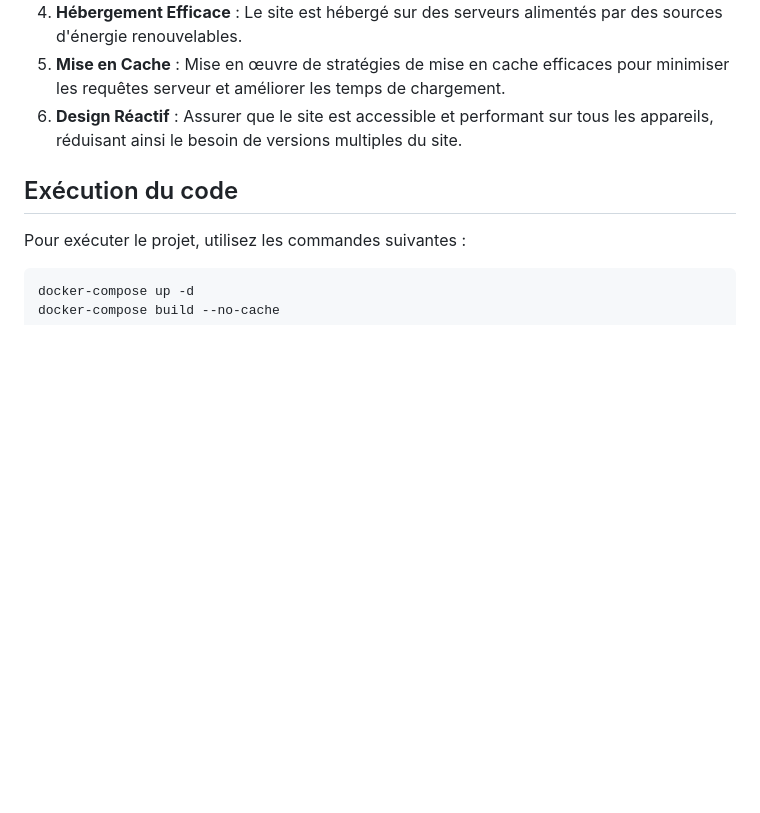
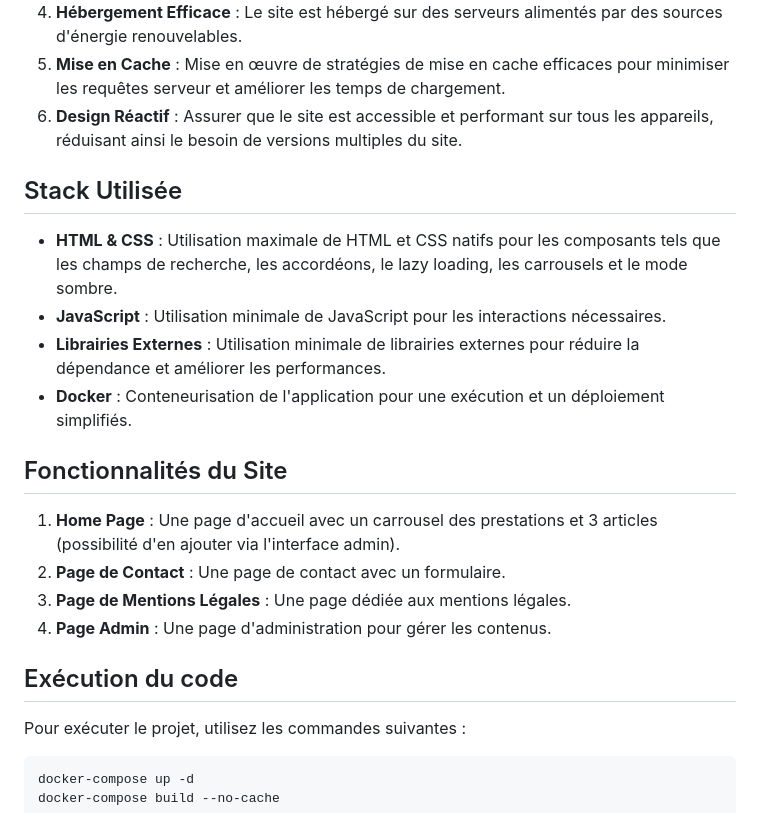
Before and after one commit to guilliammrst/green-it-project, a Markdown page: README.md, the part around the change. Rendered like a GitHub page; blank space fills up the shorter version.

Commit message:
docs: update README.md

```diff
--- a/README.md
+++ b/README.md
@@ -10,6 +10,18 @@ Ce projet est un site vitrine développé selon les principes de l'éco-concepti
 4. **Hébergement Efficace** : Le site est hébergé sur des serveurs alimentés par des sources d'énergie renouvelables.
 5. **Mise en Cache** : Mise en œuvre de stratégies de mise en cache efficaces pour minimiser les requêtes serveur et améliorer les temps de chargement.
 6. **Design Réactif** : Assurer que le site est accessible et performant sur tous les appareils, réduisant ainsi le besoin de versions multiples du site.
+
+## Stack Utilisée
+- **HTML & CSS** : Utilisation maximale de HTML et CSS natifs pour les composants tels que les champs de recherche, les accordéons, le lazy loading, les carrousels et le mode sombre.
+- **JavaScript** : Utilisation minimale de JavaScript pour les interactions nécessaires.
+- **Librairies Externes** : Utilisation minimale de librairies externes pour réduire la dépendance et améliorer les performances.
+- **Docker** : Conteneurisation de l'application pour une exécution et un déploiement simplifiés.
+
+## Fonctionnalités du Site
+1. **Home Page** : Une page d'accueil avec un carrousel des prestations et 3 articles (possibilité d'en ajouter via l'interface admin).
+2. **Page de Contact** : Une page de contact avec un formulaire.
+3. **Page de Mentions Légales** : Une page dédiée aux mentions légales.
+4. **Page Admin** : Une page d'administration pour gérer les contenus.
 
 ## Exécution du code
 Pour exécuter le projet, utilisez les commandes suivantes :
```
